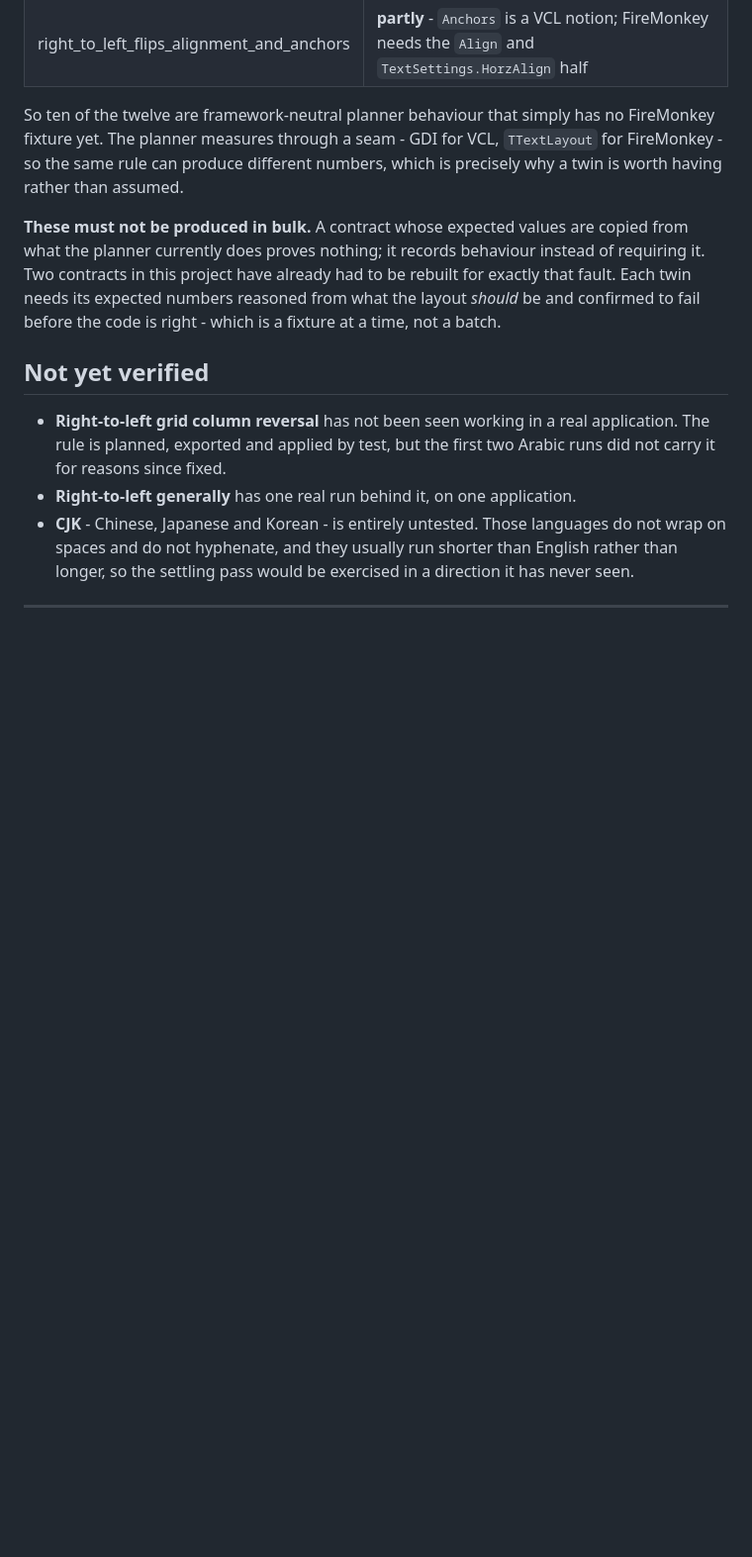
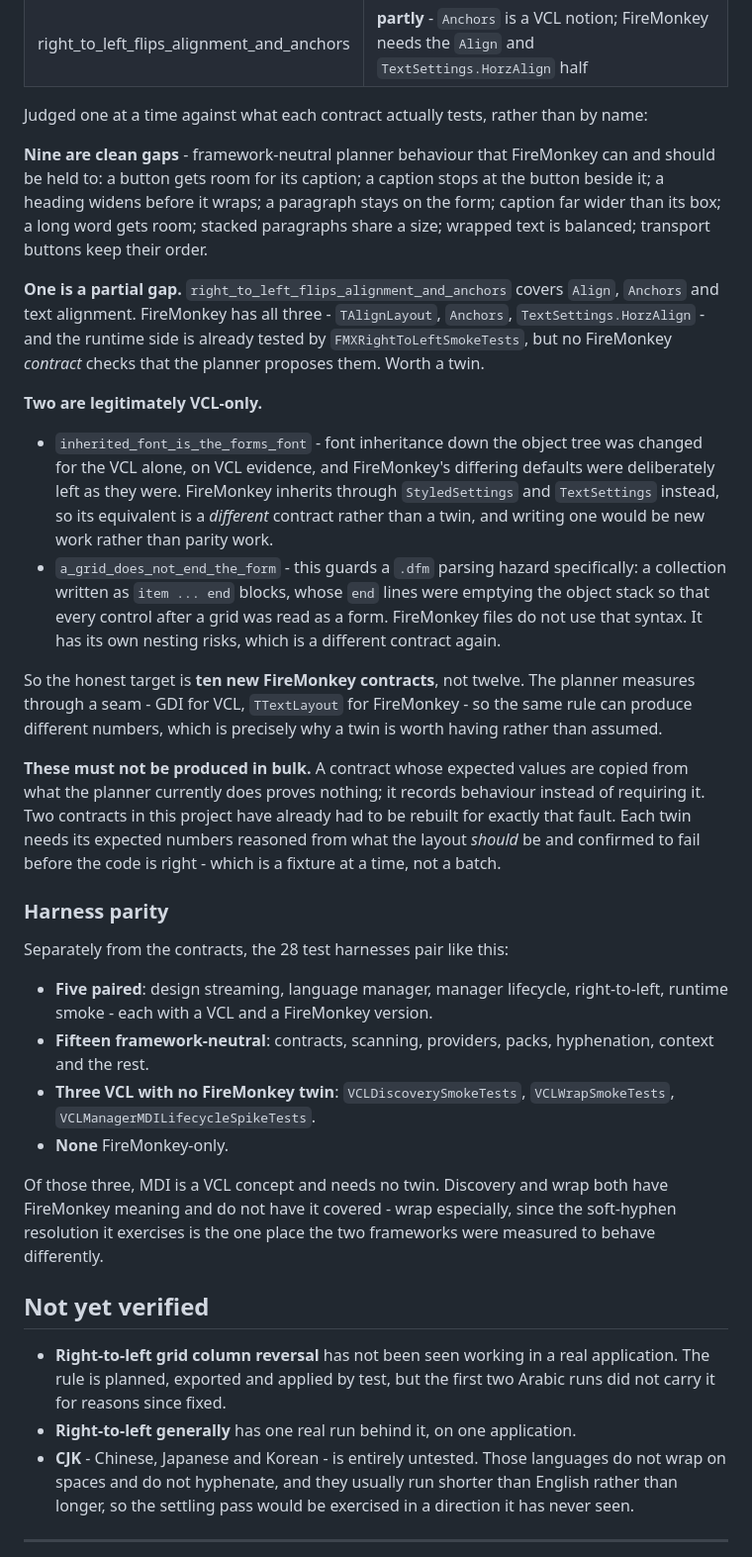
Before and after one commit to delphitranslate/delphitranslate.github.io, a Markdown page: docs/guides/Fix List.md, the part around the change. Shown at 99% size. Rendered like a GitHub page; blank space fills up the shorter version.

Commit message:
Judge the contract parity gap one contract at a time
The count said twelve VCL-only behaviours. Reading what each actually tests
gives a truer figure.

Nine are clean gaps - framework-neutral planner behaviour FireMonkey can and
should be held to. One is partial: the right-to-left alignment and anchors
contract, where FireMonkey has all three properties and its runtime side is
already tested, but no contract checks the planner proposes them.

Two are legitimately VCL-only and should not be counted as debt.
inherited_font_is_the_forms_font records a change made for the VCL alone on
VCL evidence, with FireMonkey's differing defaults deliberately untouched -
FireMonkey inherits through StyledSettings, so its equivalent is a different
contract, not a twin. a_grid_does_not_end_the_form guards a .dfm parsing
hazard, collection item...end blocks emptying the object stack, and
FireMonkey files do not use that syntax.

So the target is ten new FireMonkey contracts, not twelve.

Harness parity recorded too: five paired, fifteen framework-neutral, three
VCL without a twin, none FireMonkey-only. Of the three, MDI is a VCL notion
and needs none; discovery and wrap both have FireMonkey meaning and lack
cover - wrap especially, since the soft-hyphen behaviour it exercises is the
one place the frameworks were measured to differ.

Co-Authored-By: Claude Opus 5 <noreply@anthropic.com>

```diff
--- a/docs/guides/Fix List.md
+++ b/docs/guides/Fix List.md
@@ -472,8 +472,37 @@ The twelve without a FireMonkey twin:
 | inherited_font_is_the_forms_font | **yes** - font inheritance was deliberately changed for the VCL only, FireMonkey's defaults differ and its behaviour was left alone |
 | right_to_left_flips_alignment_and_anchors | **partly** - `Anchors` is a VCL notion; FireMonkey needs the `Align` and `TextSettings.HorzAlign` half |
 
-So ten of the twelve are framework-neutral planner behaviour that simply has no
-FireMonkey fixture yet. The planner measures through a seam - GDI for VCL,
+Judged one at a time against what each contract actually tests, rather than by
+name:
+
+**Nine are clean gaps** - framework-neutral planner behaviour that FireMonkey
+can and should be held to: a button gets room for its caption; a caption stops
+at the button beside it; a heading widens before it wraps; a paragraph stays on
+the form; caption far wider than its box; a long word gets room; stacked
+paragraphs share a size; wrapped text is balanced; transport buttons keep their
+order.
+
+**One is a partial gap.** `right_to_left_flips_alignment_and_anchors` covers
+`Align`, `Anchors` and text alignment. FireMonkey has all three - `TAlignLayout`,
+`Anchors`, `TextSettings.HorzAlign` - and the runtime side is already tested by
+`FMXRightToLeftSmokeTests`, but no FireMonkey *contract* checks that the planner
+proposes them. Worth a twin.
+
+**Two are legitimately VCL-only.**
+
+- `inherited_font_is_the_forms_font` - font inheritance down the object tree was
+  changed for the VCL alone, on VCL evidence, and FireMonkey's differing
+  defaults were deliberately left as they were. FireMonkey inherits through
+  `StyledSettings` and `TextSettings` instead, so its equivalent is a
+  *different* contract rather than a twin, and writing one would be new work
+  rather than parity work.
+- `a_grid_does_not_end_the_form` - this guards a `.dfm` parsing hazard
+  specifically: a collection written as `item ... end` blocks, whose `end`
+  lines were emptying the object stack so that every control after a grid was
+  read as a form. FireMonkey files do not use that syntax. It has its own
+  nesting risks, which is a different contract again.
+
+So the honest target is **ten new FireMonkey contracts**, not twelve. The planner measures through a seam - GDI for VCL,
 `TTextLayout` for FireMonkey - so the same rule can produce different numbers,
 which is precisely why a twin is worth having rather than assumed.
 
@@ -483,6 +512,23 @@ behaviour instead of requiring it. Two contracts in this project have already
 had to be rebuilt for exactly that fault. Each twin needs its expected numbers
 reasoned from what the layout *should* be and confirmed to fail before the code
 is right - which is a fixture at a time, not a batch.
+
+### Harness parity
+
+Separately from the contracts, the 28 test harnesses pair like this:
+
+- **Five paired**: design streaming, language manager, manager lifecycle,
+  right-to-left, runtime smoke - each with a VCL and a FireMonkey version.
+- **Fifteen framework-neutral**: contracts, scanning, providers, packs,
+  hyphenation, context and the rest.
+- **Three VCL with no FireMonkey twin**: `VCLDiscoverySmokeTests`,
+  `VCLWrapSmokeTests`, `VCLManagerMDILifecycleSpikeTests`.
+- **None** FireMonkey-only.
+
+Of those three, MDI is a VCL concept and needs no twin. Discovery and wrap both
+have FireMonkey meaning and do not have it covered - wrap especially, since the
+soft-hyphen resolution it exercises is the one place the two frameworks were
+measured to behave differently.
 
 ## Not yet verified
 
```
